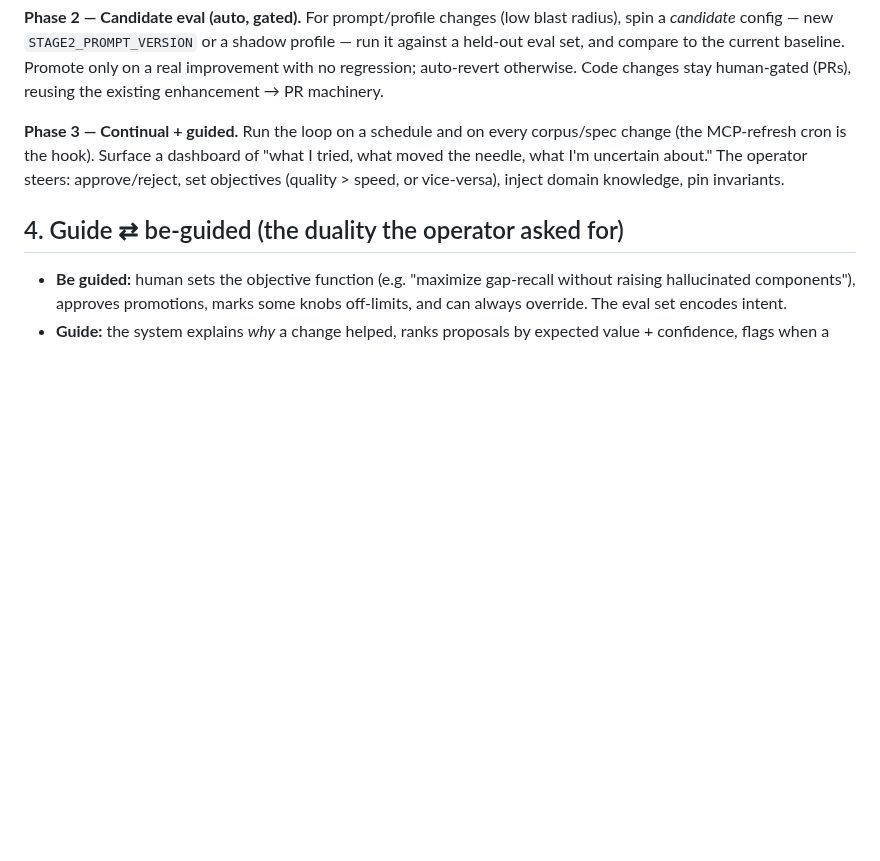
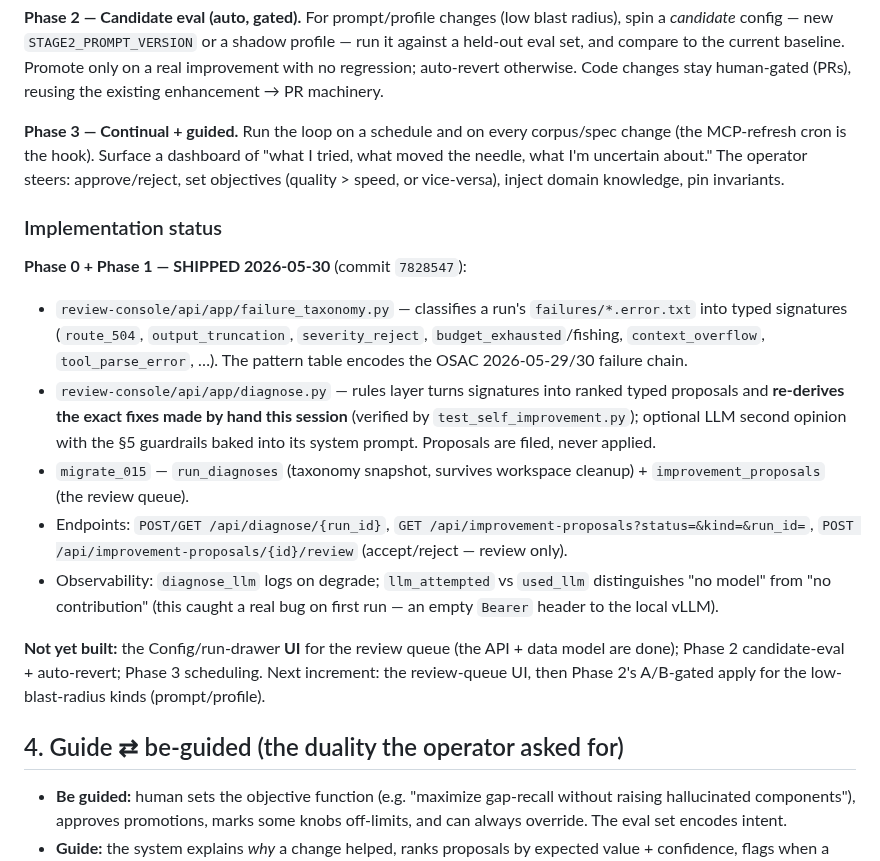
Before and after one commit to croadfeldt/dav, a Markdown page: docs/dav-self-improvement-vision.md, the part around the change. Drawn GitHub-style; blank space fills up the shorter version.

Commit message:
docs: self-improvement Phase 1 shipped (endpoints, tables, status)
Vision doc: Phase 0+1 marked SHIPPED with the concrete artifacts + what's
next. review-console-design: the /api/diagnose + /api/improvement-proposals
endpoints, migrate_015 tables, signature classes, and diagnoser guardrails.
Roadmap: post-M12 entry.

Co-Authored-By: Claude Opus 4.8 <noreply@anthropic.com>

```diff
--- a/docs/dav-self-improvement-vision.md
+++ b/docs/dav-self-improvement-vision.md
@@ -74,6 +74,34 @@ corpus/spec change (the MCP-refresh cron is the hook). Surface a dashboard of
 steers: approve/reject, set objectives (quality > speed, or vice-versa), inject
 domain knowledge, pin invariants.
 
+### Implementation status
+
+**Phase 0 + Phase 1 — SHIPPED 2026-05-30** (commit `7828547`):
+
+- `review-console/api/app/failure_taxonomy.py` — classifies a run's
+  `failures/*.error.txt` into typed signatures (`route_504`,
+  `output_truncation`, `severity_reject`, `budget_exhausted`/fishing,
+  `context_overflow`, `tool_parse_error`, …). The pattern table encodes the
+  OSAC 2026-05-29/30 failure chain.
+- `review-console/api/app/diagnose.py` — rules layer turns signatures into
+  ranked typed proposals and **re-derives the exact fixes made by hand this
+  session** (verified by `test_self_improvement.py`); optional LLM second
+  opinion with the §5 guardrails baked into its system prompt. Proposals are
+  filed, never applied.
+- `migrate_015` — `run_diagnoses` (taxonomy snapshot, survives workspace
+  cleanup) + `improvement_proposals` (the review queue).
+- Endpoints: `POST/GET /api/diagnose/{run_id}`,
+  `GET /api/improvement-proposals?status=&kind=&run_id=`,
+  `POST /api/improvement-proposals/{id}/review` (accept/reject — review only).
+- Observability: `diagnose_llm` logs on degrade; `llm_attempted` vs `used_llm`
+  distinguishes "no model" from "no contribution" (this caught a real bug on
+  first run — an empty `Bearer` header to the local vLLM).
+
+**Not yet built:** the Config/run-drawer **UI** for the review queue (the API +
+data model are done); Phase 2 candidate-eval + auto-revert; Phase 3 scheduling.
+Next increment: the review-queue UI, then Phase 2's A/B-gated apply for the
+low-blast-radius kinds (prompt/profile).
+
 ## 4. Guide ⇄ be-guided (the duality the operator asked for)
 
 - **Be guided:** human sets the objective function (e.g. "maximize gap-recall
```
Also changed, not shown: docs/dav-roadmap.md (+1 -0 lines), docs/review-console-design.md (+16 -0 lines).
